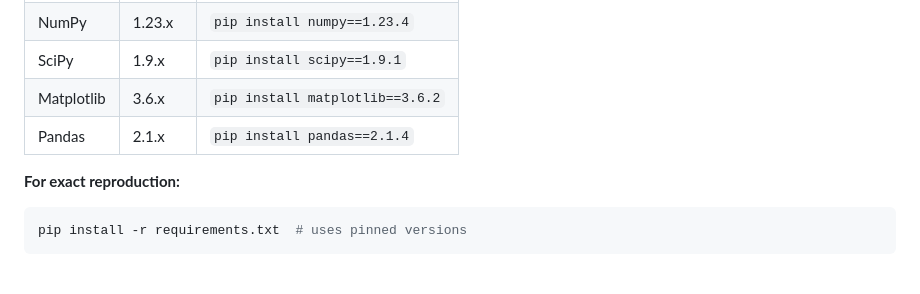
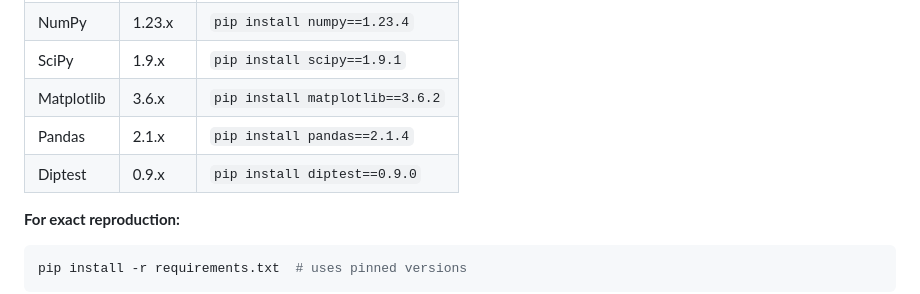
Before and after one commit to Sucean/AlphaBetaSquared, a Markdown page: README.md, the part around the change. Drawn GitHub-style; blank space fills up the shorter version.

```diff
--- a/README.md
+++ b/README.md
@@ -37,6 +37,7 @@ with this easy-to-use framework other people to further expand the knowledge of
 | SciPy         |  1.9.x    | `pip install scipy==1.9.1`      |
 | Matplotlib    |  3.6.x    | `pip install matplotlib==3.6.2` |
 | Pandas        |  2.1.x    | `pip install pandas==2.1.4`     |
+| Diptest       |  0.9.x    | `pip install diptest==0.9.0`    |
 
 
 **For exact reproduction:**
```
